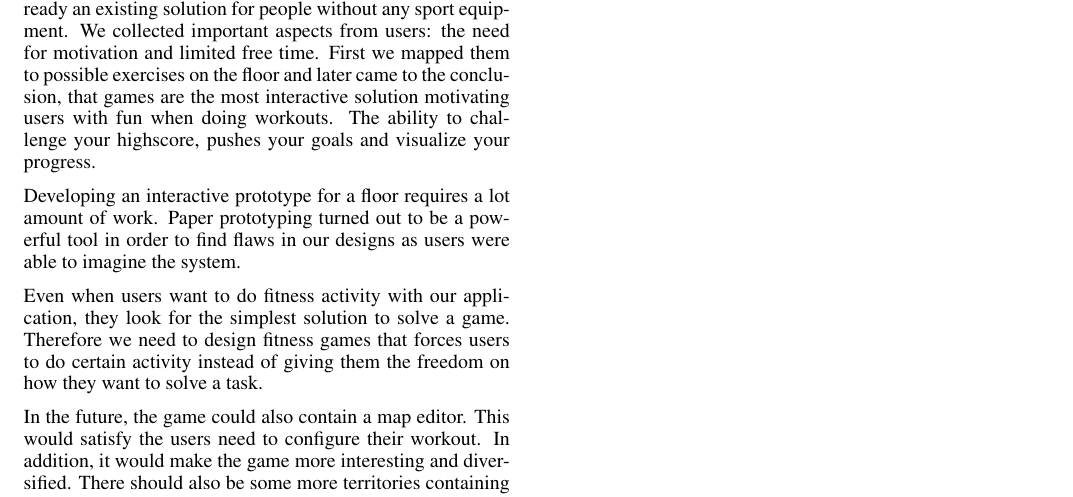
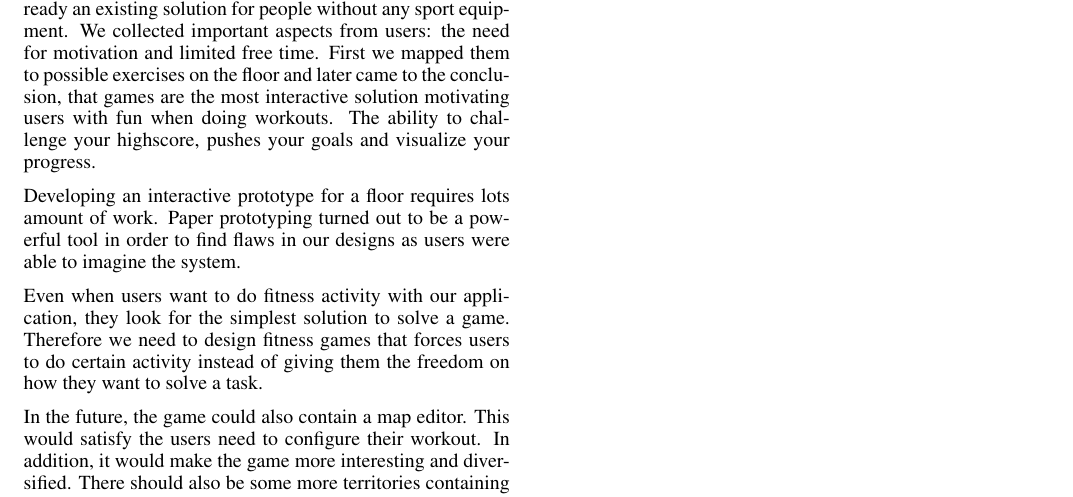
Before and after one commit to CarlAmbroselli/Research-Paper---Designing-a-fitness-application-for-interactive-floors, a LaTeX document (paper.tex): part of page 4 of 4, cut so that both start at the same text. Compiled offline with pdfLaTeX.

Commit message:
change text

```diff
--- a/paper.tex
+++ b/paper.tex
@@ -230,7 +230,7 @@
 
   When designing applications for interactive floors, user studies and exploration with prototypes becomes extremely important since there are no patterns and the problem domain is yet unexplored. During the process, our evaluation of the users' needs changed radically. When asking users what they wanted they looked at existing solutions and tried to map them to the floor. If we followed those, we would have ended up with a fitness mat and a video player. This, however, is already an existing solution for people without any sport equipment. We collected important aspects from users: the need for motivation and limited free time. First we mapped them to possible exercises on the floor and later came to the conclusion, that games are the most interactive solution motivating users with fun when doing workouts. The ability to challenge your highscore, pushes your goals and visualize your progress.
 
-  Developing an interactive prototype for a floor requires a lot amount of work. Paper prototyping turned out to be a powerful tool in order to find flaws in our designs as users were able to imagine the system.
+  Developing an interactive prototype for a floor requires lots amount of work. Paper prototyping turned out to be a powerful tool in order to find flaws in our designs as users were able to imagine the system.
 
   Even when users want to do fitness activity with our application, they look for the simplest solution to solve a game. Therefore we need to design fitness games that forces users to do certain activity instead of giving them the freedom on how they want to solve a task.
 
```
